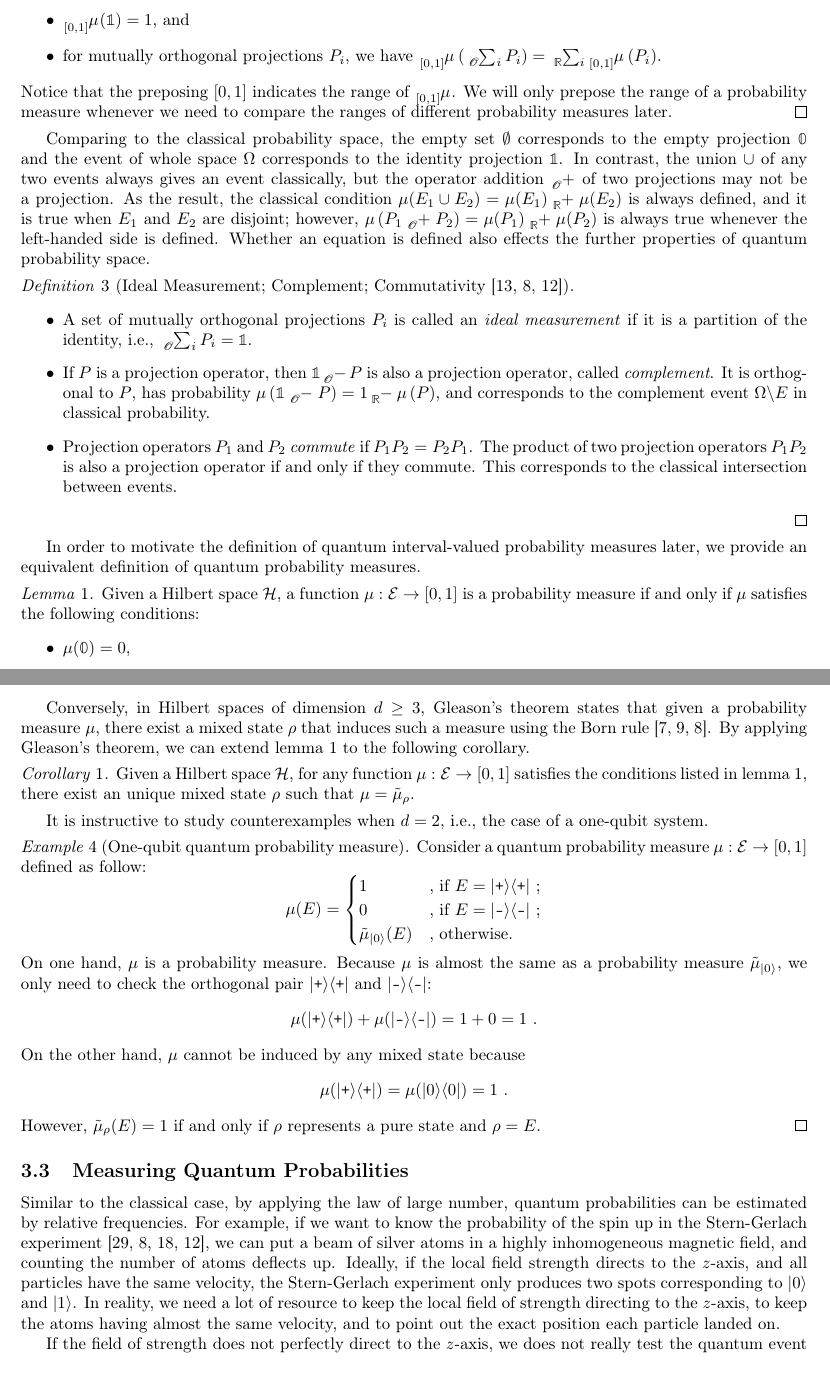
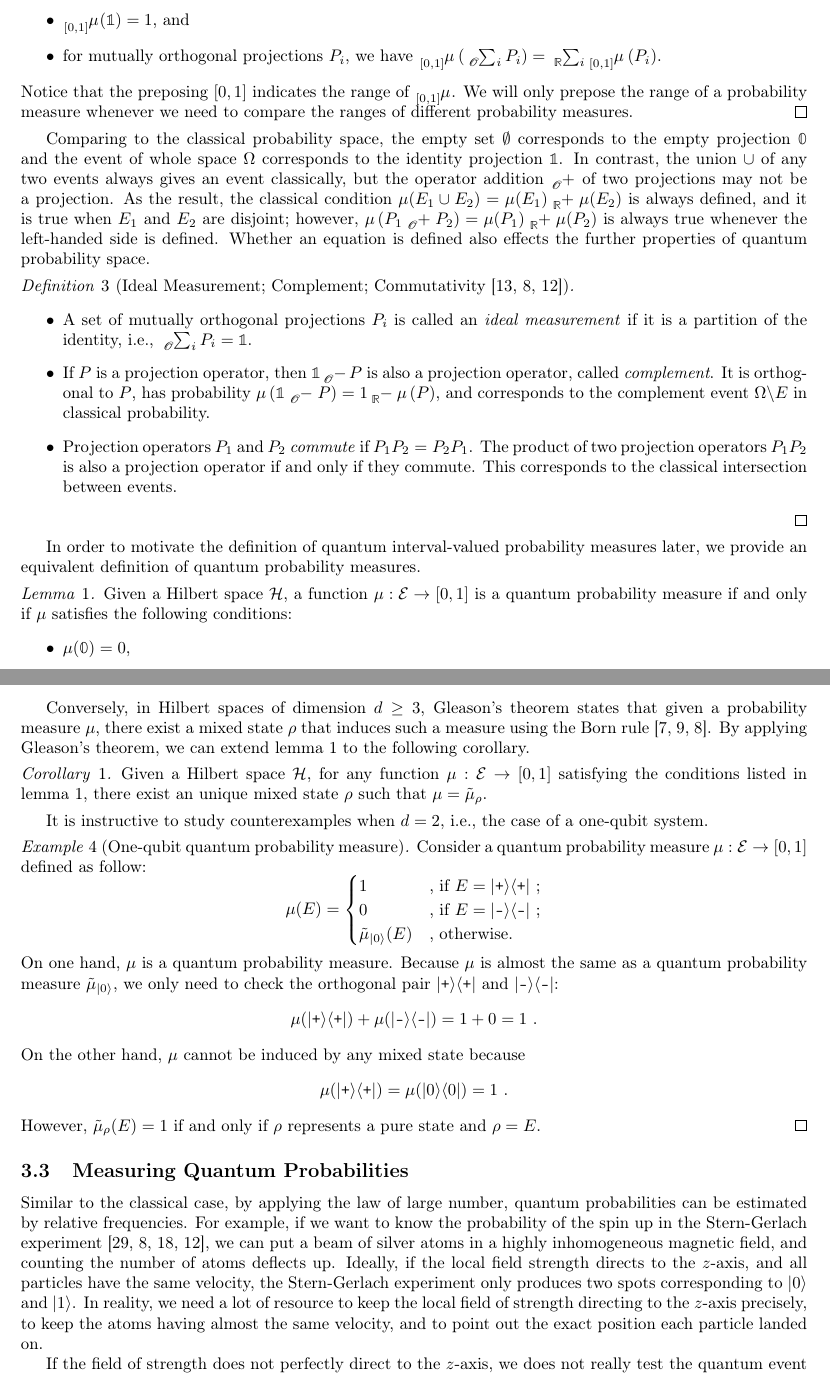
Before and after one commit to yuttai/Contextuality-and-Nonlocality-in-Discrete-Quantum-Theory, a LaTeX document (prob.tex): two parts of pages 6 and 7 of 13 before the commit and two parts of pages 6 and 7 of 14 after it, joined at a grey line, cut so that both start at the same text. Compiled offline with pdfLaTeX.

Commit message:
prob.tex Before meeting...

```diff
--- a/prob.tex
+++ b/prob.tex
@@ -1012,7 +1012,7 @@ $\tensor*[_{[0,1]}]{\mu}{}\left(\tensor*[_{\mathscr{O}}]{\sum}{_{i}}P_{i}\right)
 Notice that the preposing $[0,1]$ indicates the range of
 $\tensor*[_{[0,1]}]{\mu}{}$. We will only prepose the range of a
 probability measure whenever we need to compare the ranges of different
-probability measures later.
+probability measures.
 \qed\end{definition}
 
 Comparing to the classical probability space, the empty set~$\emptyset$
@@ -1051,7 +1051,7 @@ measures later, we provide an equivalent definition of quantum probability
 measures.
 
 \begin{lemma}\label{lem:quantumProbabilityMeasure}Given a Hilbert
-space $\Hilb$, a function~$\mu:\events\rightarrow[0,1]$ is a probability
+space $\Hilb$, a function~$\mu:\events\rightarrow[0,1]$ is a quantum probability
 measure if and only if $\mu$ satisfies the following conditions:
 \begin{itemize}
 \item $\mu(\mathbb{0})=0$,
@@ -1209,7 +1209,7 @@ By applying Gleason's theorem, we can extend lemma~\ref{lem:quantumProbabilityMe
 to the following corollary.
 
 \begin{cor}\label{cor:Gleason's}Given a Hilbert space $\Hilb$,
-for any function~$\mu:\events\rightarrow[0,1]$ satisfies the conditions
+for any function~$\mu:\events\rightarrow[0,1]$ satisfying the conditions
 listed in lemma~\ref{lem:quantumProbabilityMeasure}, there exist
 an unique mixed state~$\rho$ such that $\mu=\tilde{\mu}_{\rho}$.\end{cor}
 
@@ -1226,8 +1226,8 @@ as follow:
 \tilde{\mu}_{\ket{0}}(E) & \textrm{, otherwise.}
 \end{cases}
 \]
-On one hand, $\mu$ is a probability measure. Because $\mu$ is almost
-the same as a probability measure~$\tilde{\mu}_{\ket{0}}$, we only
+On one hand, $\mu$ is a quantum probability measure. Because $\mu$ is almost
+the same as a quantum probability measure~$\tilde{\mu}_{\ket{0}}$, we only
 need to check the orthogonal pair~$\proj{\ps}$ and $\proj{\ms}$:
 \[
 \mu(\proj{\ps})+\mu(\proj{\ms})=1+0=1\textrm{ .}
@@ -1252,7 +1252,7 @@ local field strength directs to the $z$-axis, and all particles have
 the same velocity, the Stern-Gerlach experiment only produces two
 spots corresponding to $\ket{0}$ and $\ket{1}$. In reality, we need
 a lot of resource to keep the local field of strength directing to
-the $z$-axis, to keep the atoms having almost the same velocity,
+the $z$-axis precisely, to keep the atoms having almost the same velocity,
 and to point out the exact position each particle landed on.
 
 If the field of strength does not perfectly direct to the $z$-axis,
```
Also changed, not shown: prob.pdf, 1 other file.
